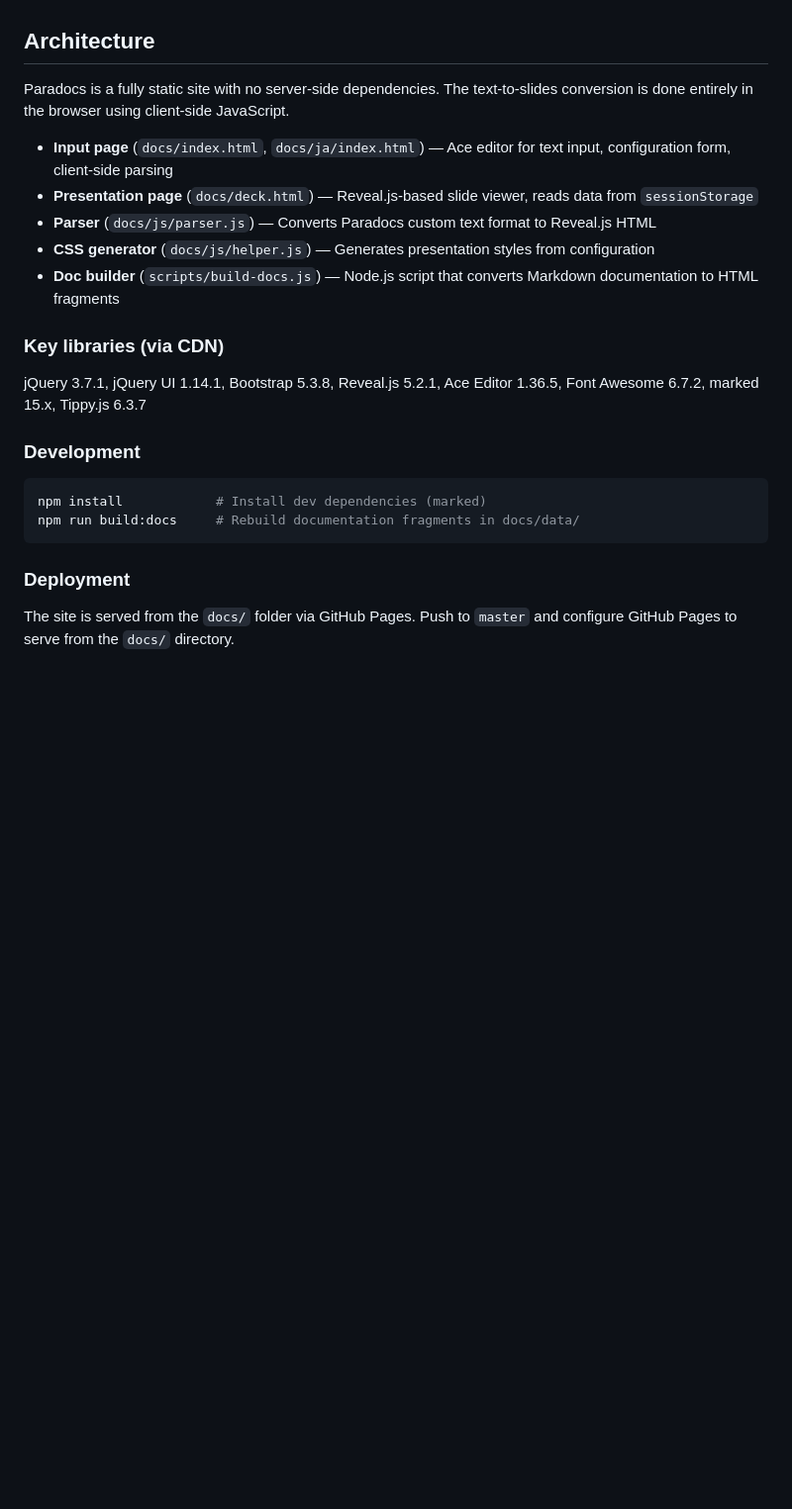
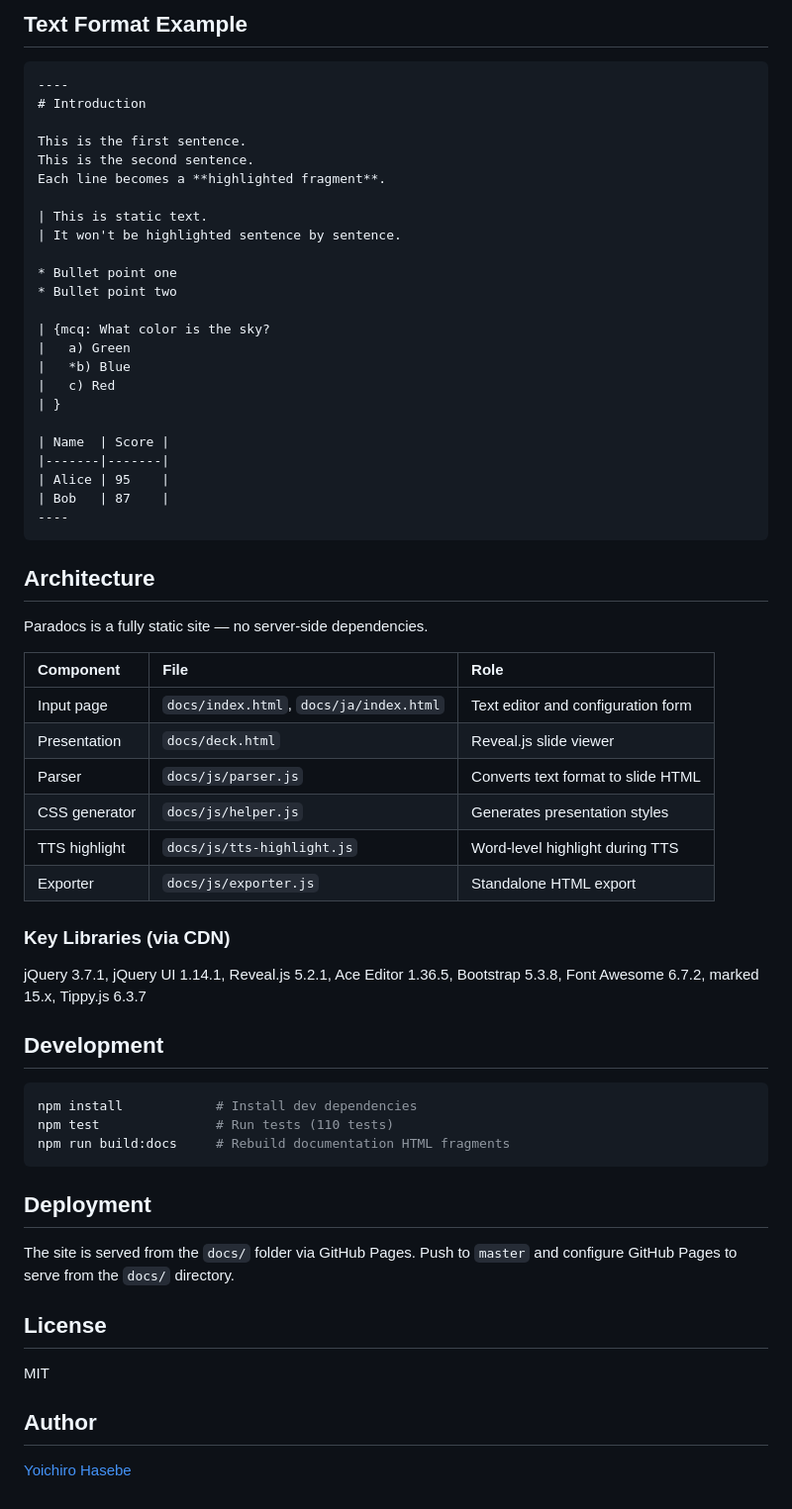
Before and after one commit to yohasebe/paradocs, a Markdown page: README.md, the part around one of its changes. Shown at 99% size. GitHub-like rendering; blank space fills up the shorter version.

````diff
--- a/README.md
+++ b/README.md
@@ -16,25 +76,65 @@ Paradocs was developed by [Yoichiro Hasebe](https://yohasebe.com). All text proc
+## Text Format Example
+
+```text
+----
+# Introduction
+
+This is the first sentence.
+This is the second sentence.
+Each line becomes a **highlighted fragment**.
+
+| This is static text.
+| It won't be highlighted sentence by sentence.
+
+* Bullet point one
+* Bullet point two
+
+| {mcq: What color is the sky?
+|   a) Green
+|   *b) Blue
+|   c) Red
+| }
+
+| Name  | Score |
+|-------|-------|
+| Alice | 95    |
+| Bob   | 87    |
+----
+```
 
 ## Architecture
 
-Paradocs is a fully static site with no server-side dependencies. The text-to-slides conversion is done entirely in the browser using client-side JavaScript.
+Paradocs is a fully static site — no server-side dependencies.
 
-- **Input page** (`docs/index.html`, `docs/ja/index.html`) — Ace editor for text input, configuration form, client-side parsing
-- **Presentation page** (`docs/deck.html`) — Reveal.js-based slide viewer, reads data from `sessionStorage`
-- **Parser** (`docs/js/parser.js`) — Converts Paradocs custom text format to Reveal.js HTML
-- **CSS generator** (`docs/js/helper.js`) — Generates presentation styles from configuration
-- **Doc builder** (`scripts/build-docs.js`) — Node.js script that converts Markdown documentation to HTML fragments
+| Component | File | Role |
+|:----------|:-----|:-----|
+| Input page | `docs/index.html`, `docs/ja/index.html` | Text editor and configuration form |
+| Presentation | `docs/deck.html` | Reveal.js slide viewer |
+| Parser | `docs/js/parser.js` | Converts text format to slide HTML |
+| CSS generator | `docs/js/helper.js` | Generates presentation styles |
+| TTS highlight | `docs/js/tts-highlight.js` | Word-level highlight during TTS |
+| Exporter | `docs/js/exporter.js` | Standalone HTML export |
 
-### Key libraries (via CDN)
+### Key Libraries (via CDN)
 
-jQuery 3.7.1, jQuery UI 1.14.1, Bootstrap 5.3.8, Reveal.js 5.2.1, Ace Editor 1.36.5, Font Awesome 6.7.2, marked 15.x, Tippy.js 6.3.7
+jQuery 3.7.1, jQuery UI 1.14.1, Reveal.js 5.2.1, Ace Editor 1.36.5, Bootstrap 5.3.8, Font Awesome 6.7.2, marked 15.x, Tippy.js 6.3.7
 
-### Development
+## Development
 
 ```bash
-npm install            # Install dev dependencies (marked)
-npm run build:docs     # Rebuild documentation fragments in docs/data/
+npm install            # Install dev dependencies
+npm test               # Run tests (110 tests)
+npm run build:docs     # Rebuild documentation HTML fragments
 ```
 
-### Deployment
+## Deployment
 
 The site is served from the `docs/` folder via GitHub Pages. Push to `master` and configure GitHub Pages to serve from the `docs/` directory.
+
+## License
+
+MIT
+
+## Author
+
+[Yoichiro Hasebe](https://yohasebe.com)
````
Also changed, not shown: other parts of README.md (+68 -8 lines).
